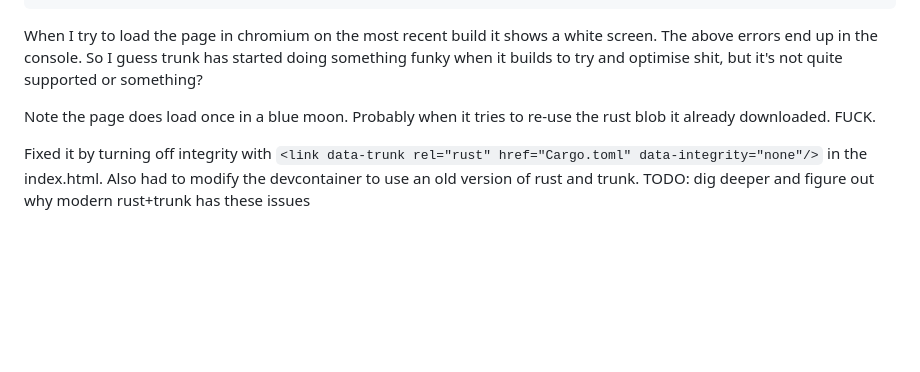
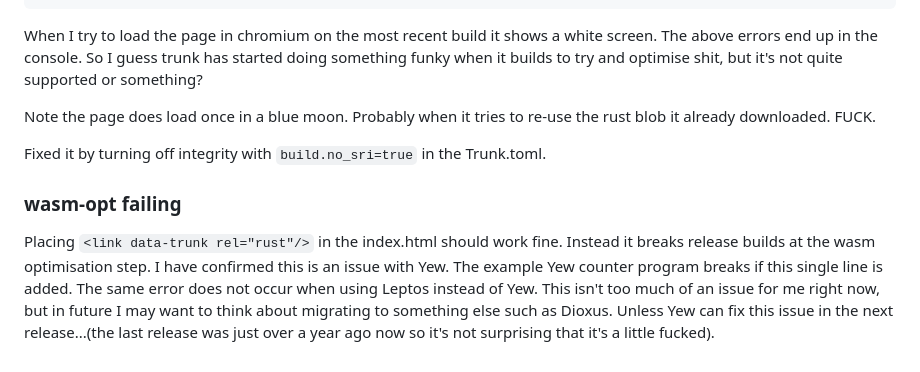
Before and after one commit to brstrutt/IsWorcesterUnderwaterV2, a Markdown page: notes.md, the part around the change. GitHub-like rendering; blank space fills up the shorter version.

Commit message:
add bug investigation findings to notes

```diff
--- a/notes.md
+++ b/notes.md
@@ -69,5 +69,10 @@ When I try to load the page in chromium on the most recent build it shows a whit
 
 Note the page does load once in a blue moon. Probably when it tries to re-use the rust blob it already downloaded. FUCK.
 
-Fixed it by turning off integrity with `<link data-trunk rel="rust" href="Cargo.toml" data-integrity="none"/>` in the index.html. Also had to modify the devcontainer to use an old version of rust and trunk.
-TODO: dig deeper and figure out why modern rust+trunk has these issues
+Fixed it by turning off integrity with `build.no_sri=true` in the Trunk.toml.
+
+### wasm-opt failing
+
+Placing `<link data-trunk rel="rust"/>` in the index.html should work fine. Instead it breaks release builds at the wasm optimisation step.
+I have confirmed this is an issue with Yew. The example Yew counter program breaks if this single line is added. The same error does not occur when using Leptos instead of Yew.
+This isn't too much of an issue for me right now, but in future I may want to think about migrating to something else such as Dioxus. Unless Yew can fix this issue in the next release...(the last release was just over a year ago now so it's not surprising that it's a little fucked).
```
